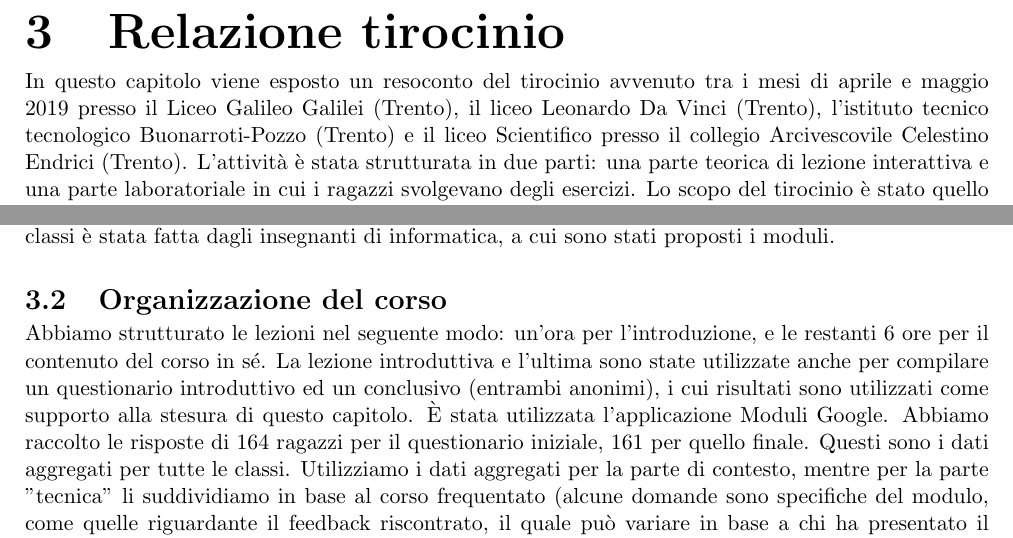
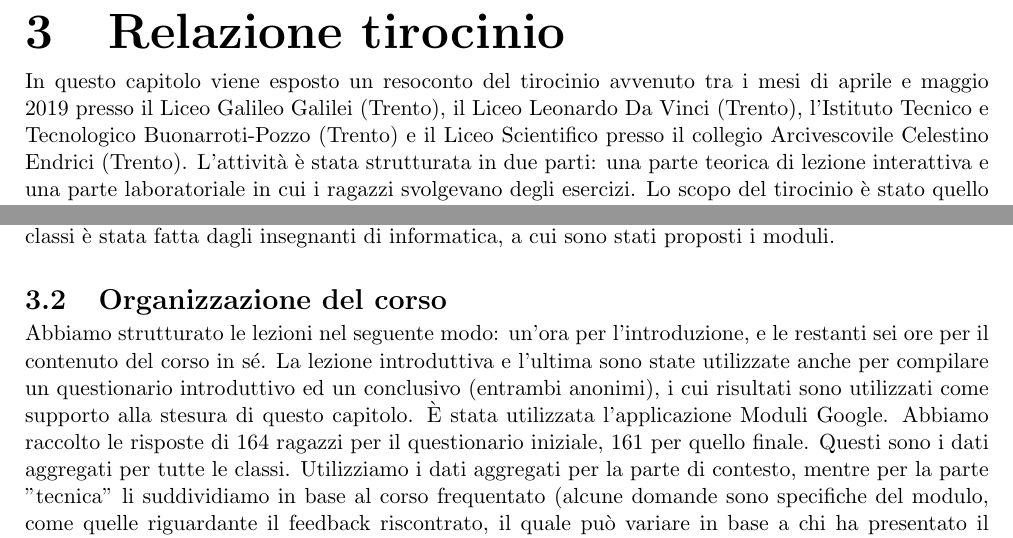
Before and after one commit to ainter21/tesi, a LaTeX thesis (giust_alberto_informatica_20182019.tex, which reads capitolo3.tex): two parts of page 18 of 27, joined at a grey line, cut so that both start at the same text. Compiled offline with pdfLaTeX.

Commit message:
Correction montresor v5

```diff
--- a/capitolo3.tex
+++ b/capitolo3.tex
@@ -1,6 +1,6 @@
 \newpage
 \chapter{Relazione tirocinio}
 \label{cha:tirocinio}
-In questo capitolo viene esposto un resoconto del tirocinio avvenuto tra i mesi di aprile e maggio 2019 presso il Liceo Galileo Galilei (Trento), il liceo Leonardo Da Vinci (Trento), l’istituto tecnico tecnologico Buonarroti-Pozzo (Trento) e il liceo Scientifico presso il collegio Arcivescovile Celestino Endrici (Trento). L’attività è stata strutturata in due parti: una parte teorica di lezione interattiva e una parte laboratoriale in cui i ragazzi svolgevano degli esercizi. Lo scopo del tirocinio è stato quello di proporre un modo diverso di visualizzare ed utilizzare l’informatica presso gli istituti superiori, seguendo i principi del modello Computational STEAM (\autoref{chap:steam}). L’argomento trattato, i protocolli epidemici (\autoref{chap:epidemic}), è stato scelto perché adatto a far comprendere come modelli e algoritmi studiati in altri campi (la biologia e la matematica) possano essere adattati ed utilizzati con efficacia in ambito informatico (nello specifico la comunicazione in sistemi distribuiti).
+In questo capitolo viene esposto un resoconto del tirocinio avvenuto tra i mesi di aprile e maggio 2019 presso il Liceo Galileo Galilei (Trento), il Liceo Leonardo Da Vinci (Trento), l’Istituto Tecnico e Tecnologico Buonarroti-Pozzo (Trento) e il Liceo Scientifico presso il collegio Arcivescovile Celestino Endrici (Trento). L’attività è stata strutturata in due parti: una parte teorica di lezione interattiva e una parte laboratoriale in cui i ragazzi svolgevano degli esercizi. Lo scopo del tirocinio è stato quello di proporre un modo diverso di visualizzare ed utilizzare l’informatica presso gli istituti superiori, seguendo i principi del modello Computational STEAM (\autoref{chap:steam}). L’argomento trattato, i protocolli epidemici (\autoref{chap:epidemic}), è stato scelto perché adatto a far comprendere come modelli e algoritmi studiati in altri campi (la biologia e la matematica) possano essere adattati ed utilizzati con efficacia in ambito informatico (nello specifico la comunicazione in sistemi distribuiti).
 \section{Contesto}
 Essendo tre studenti abbiamo organizzato questa esperienza di tirocinio nel seguente modo: ognuno ha portato un argomento diverso, ma con le stesse modalità di presentazione (seguendo i principi di Computatonal STEAM) in tre classi per un totale di 9 classi.
@@ -12,7 +12,7 @@ Le classi a cui sono rivolti sono terze, quarte e quinte, perché gli argomenti
 
 
 \section{Organizzazione del corso}
-Abbiamo strutturato le lezioni nel seguente modo: un’ora per l’introduzione, e le restanti 6 ore per il contenuto del corso in sé. La lezione introduttiva e l’ultima sono state utilizzate anche per compilare un questionario introduttivo ed un conclusivo (entrambi anonimi), i cui risultati sono utilizzati come supporto alla stesura di questo capitolo. È stata utilizzata l’applicazione Moduli Google. Abbiamo raccolto le risposte di 164 ragazzi per il questionario iniziale, 161 per quello finale. Questi sono i dati aggregati per tutte le classi. Utilizziamo i dati aggregati per la parte  di contesto, mentre per la parte "tecnica" li suddividiamo in base al corso frequentato (alcune domande sono specifiche del modulo, come quelle riguardante il feedback riscontrato, il quale può variare in base a chi ha presentato il corso).
+Abbiamo strutturato le lezioni nel seguente modo: un’ora per l’introduzione, e le restanti sei ore per il contenuto del corso in sé. La lezione introduttiva e l’ultima sono state utilizzate anche per compilare un questionario introduttivo ed un conclusivo (entrambi anonimi), i cui risultati sono utilizzati come supporto alla stesura di questo capitolo. È stata utilizzata l’applicazione Moduli Google. Abbiamo raccolto le risposte di 164 ragazzi per il questionario iniziale, 161 per quello finale. Questi sono i dati aggregati per tutte le classi. Utilizziamo i dati aggregati per la parte  di contesto, mentre per la parte "tecnica" li suddividiamo in base al corso frequentato (alcune domande sono specifiche del modulo, come quelle riguardante il feedback riscontrato, il quale può variare in base a chi ha presentato il corso).
 
 Per quanto riguarda il corso sui protocolli epidemici, è stato distribuito in singole ore (da 50 minuti, come previsto per gli istituti superiori), ad eccezione dell'Istituto Tecnico e Tecnologico Buonarroti, in cui si è svolto in blocchi di 3 ore e un esperimento al liceo Da Vinci con una lezione di due ore, in cui è intervenuta la professoressa di scienze per portare alcune riflessioni riguardo la diffusione delle epidemie, spiegando quali sono state le pandemie più importanti della storia e come si sono diffuse. Abbiamo notato che svolgere le lezioni in blocchi di almeno due ore permette di approfondire maggiormente le tematiche affrontate, lasciando spazio ai ragazzi di completare gli esercizi. Con lezioni della durata di un'ora talvolta gli studenti sono costretti a lasciare incompleti gli esercizi, per poi riprenderli l'ora successiva.
 
```
Also changed, not shown: giust_alberto_informatica_20182019.pdf, capitolo3.tex (2 more changed lines).
